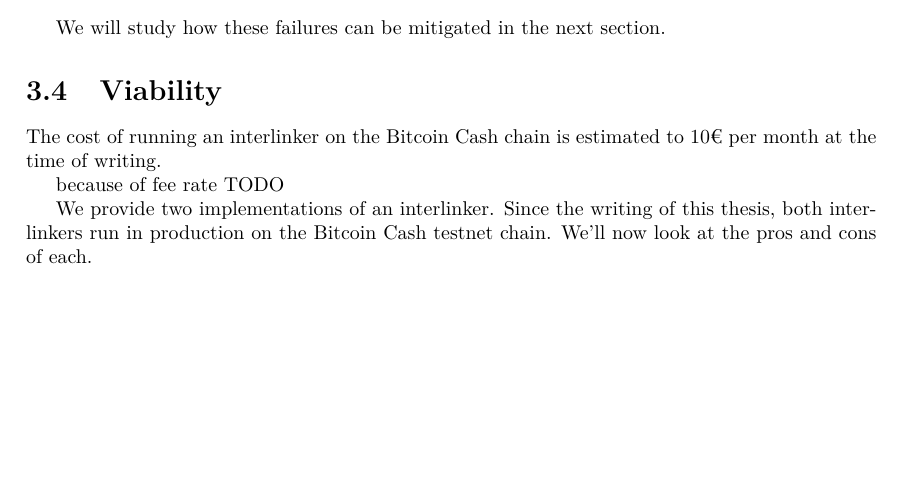
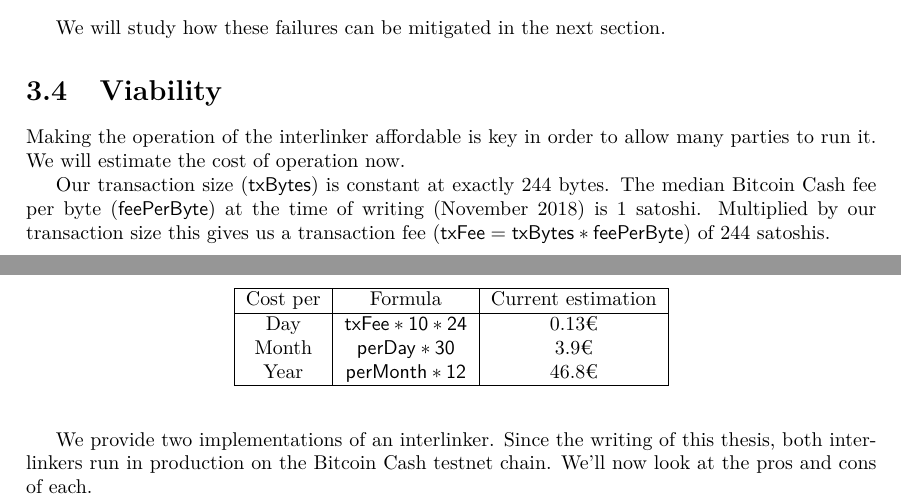
Before and after one commit to gtklocker/thesis, a LaTeX thesis (paper.tex, which reads chapters/interlinker.tex): part of page 21 of 26 before the commit and two parts of pages 21 and 22 of 27 after it, the two joined at a grey line, cut so that both start at the same text, the shorter picture padded with empty space. Compiled offline with pdfLaTeX.

Commit message:
fix viability

```diff
--- a/chapters/interlinker.tex
+++ b/chapters/interlinker.tex
@@ -45,9 +45,22 @@ It is important to note that the interlinker works on a best-effort basis. Due t
 We will study how these failures can be mitigated in the next section.
 
 \section{Viability}
-The cost of running an interlinker on the Bitcoin Cash chain is estimated to 10€ per month at the time of writing.
+Making the operation of the interlinker affordable is key in order to allow many parties to run it. We will estimate the cost of operation now.
 
-because of fee rate TODO
+Our transaction size ($\sf txBytes$) is constant at exactly 244 bytes. The median Bitcoin Cash fee per byte ($\sf feePerByte$) at the time of writing (November 2018) is 1 satoshi. Multiplied by our transaction size this gives us a transaction fee ($\sf txFee = txBytes * feePerByte$) of 244 satoshis.
+
+\begin{table}
+  \centering
+  \begin{tabular}{|c|c|c|}
+    \hline
+    Cost per & Formula & Current estimation \\
+    \hline
+    Day & $\sf txFee * 10 * 24$ & 0.13€ \\
+    Month & $\sf perDay * 30$ & 3.9€ \\
+    Year & $\sf perMonth * 12$ & 46.8€ \\
+    \hline
+  \end{tabular}
+\end{table}
 
 We provide two implementations of an interlinker. Since the writing of this thesis, both interlinkers run in production on the Bitcoin Cash testnet chain. We'll now look at the pros and cons of each.
 
```
